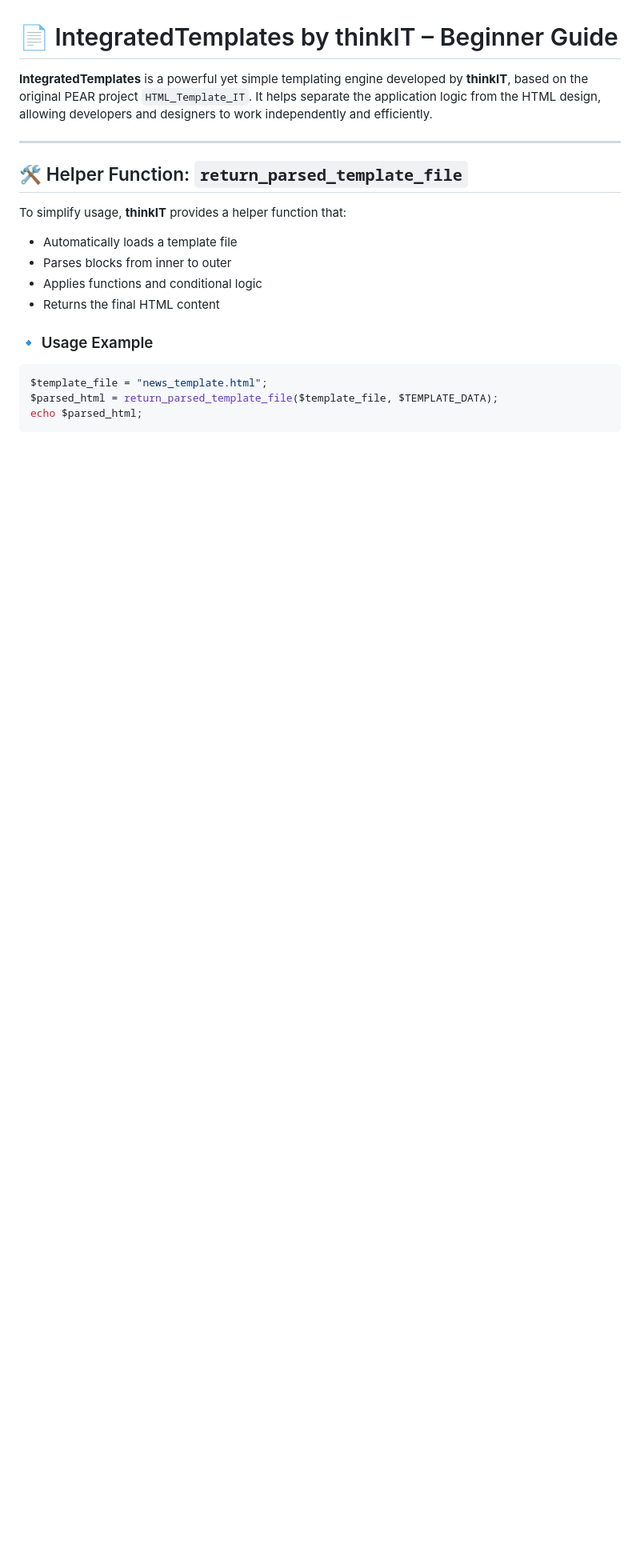
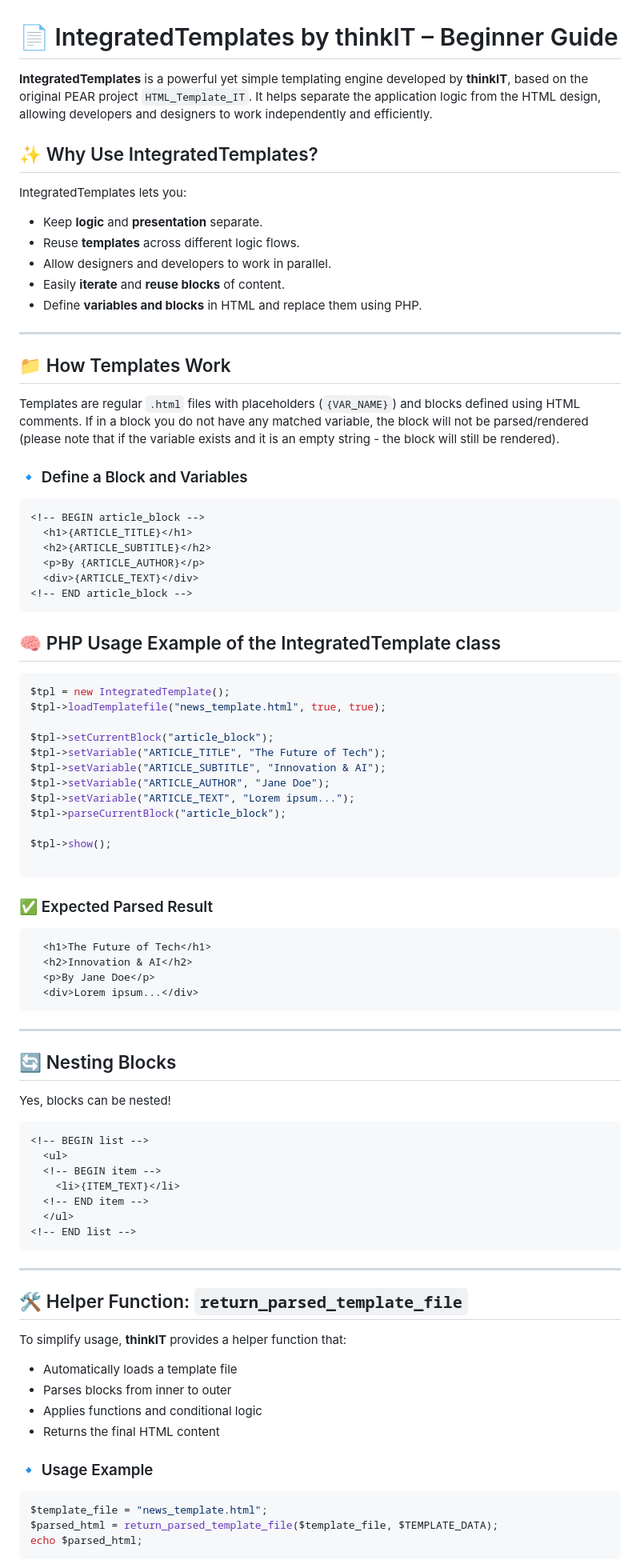
Before and after one commit to GoAswaq/acejs, a Markdown page: docs/IntegratedTemplates.md, the part around one of its changes. Shown at 80% size. GitHub-like rendering; blank space fills up the shorter version.

````diff
--- a/docs/IntegratedTemplates.md
+++ b/docs/IntegratedTemplates.md
@@ -2,6 +2,77 @@
 # 📄 IntegratedTemplates by thinkIT – Beginner Guide
 
 **IntegratedTemplates** is a powerful yet simple templating engine developed by **thinkIT**, based on the original PEAR project `HTML_Template_IT`. It helps separate the application logic from the HTML design, allowing developers and designers to work independently and efficiently.
+
+
+## ✨ Why Use IntegratedTemplates?
+
+IntegratedTemplates lets you:
+
+- Keep **logic** and **presentation** separate.
+- Reuse **templates** across different logic flows.
+- Allow designers and developers to work in parallel.
+- Easily **iterate** and **reuse blocks** of content.
+- Define **variables and blocks** in HTML and replace them using PHP.
+
+---
+
+## 📁 How Templates Work
+
+Templates are regular `.html` files with placeholders (`{VAR_NAME}`) and blocks defined using HTML comments.
+If in a block you do not have any matched variable, the block will not be parsed/rendered (please note that if the variable exists and it is an empty string - the block will still be rendered).
+
+### 🔹 Define a Block and Variables
+
+```html
+<!-- BEGIN article_block -->
+  <h1>{ARTICLE_TITLE}</h1>
+  <h2>{ARTICLE_SUBTITLE}</h2>
+  <p>By {ARTICLE_AUTHOR}</p>
+  <div>{ARTICLE_TEXT}</div>
+<!-- END article_block -->
+```
+
+## 🧠 PHP Usage Example of the IntegratedTemplate class
+
+```php
+$tpl = new IntegratedTemplate();
+$tpl->loadTemplatefile("news_template.html", true, true);
+
+$tpl->setCurrentBlock("article_block");
+$tpl->setVariable("ARTICLE_TITLE", "The Future of Tech");
+$tpl->setVariable("ARTICLE_SUBTITLE", "Innovation & AI");
+$tpl->setVariable("ARTICLE_AUTHOR", "Jane Doe");
+$tpl->setVariable("ARTICLE_TEXT", "Lorem ipsum...");
+$tpl->parseCurrentBlock("article_block");
+
+$tpl->show();
+
+```
+
+### ✅ Expected Parsed Result
+
+```html
+  <h1>The Future of Tech</h1>
+  <h2>Innovation & AI</h2>
+  <p>By Jane Doe</p>
+  <div>Lorem ipsum...</div>
+```
+
+---
+
+## 🔄 Nesting Blocks
+
+Yes, blocks can be nested!
+
+```html
+<!-- BEGIN list -->
+  <ul>
+  <!-- BEGIN item -->
+    <li>{ITEM_TEXT}</li>
+  <!-- END item -->
+  </ul>
+<!-- END list -->
+```
 
 ---
 
````
Also changed, not shown: other parts of docs/IntegratedTemplates.md (+46 -66 lines).
